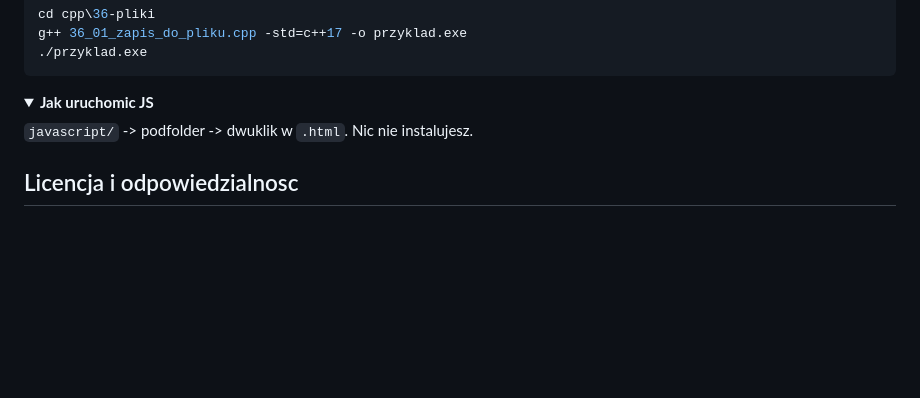
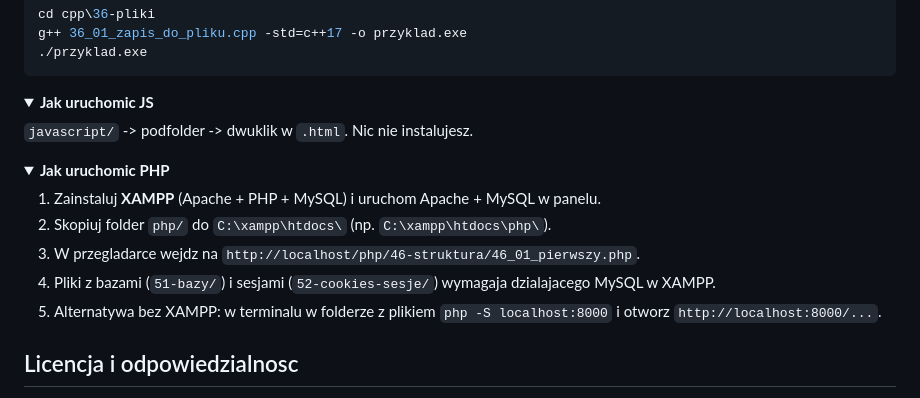
Before and after one commit to blackwallsupport-arch/szkola-4TIOPW, a Markdown page: README.md, the part around the change. Rendered like a GitHub page; folded sections open; blank space fills up the shorter version.

Commit message:
README: dodano sekcje Jak uruchomic PHP

```diff
--- a/README.md
+++ b/README.md
@@ -111,7 +111,18 @@ g++ 36_01_zapis_do_pliku.cpp -std=c++17 -o przyklad.exe
 <details>
 <summary><b>Jak uruchomic JS</b></summary>
 
-`javascript/` -&gt; podfolder -&gt; dwuklik w `.html`. Nic nie instalujesz.
+`javascript/` -> podfolder -> dwuklik w `.html`. Nic nie instalujesz.
+
+</details>
+
+<details>
+<summary><b>Jak uruchomic PHP</b></summary>
+
+1. Zainstaluj **XAMPP** (Apache + PHP + MySQL) i uruchom Apache + MySQL w panelu.
+2. Skopiuj folder `php/` do `C:\xampp\htdocs\` (np. `C:\xampp\htdocs\php\`).
+3. W przegladarce wejdz na `http://localhost/php/46-struktura/46_01_pierwszy.php`.
+4. Pliki z bazami (`51-bazy/`) i sesjami (`52-cookies-sesje/`) wymagaja dzialajacego MySQL w XAMPP.
+5. Alternatywa bez XAMPP: w terminalu w folderze z plikiem `php -S localhost:8000` i otworz `http://localhost:8000/...`.
 
 </details>
 
```
